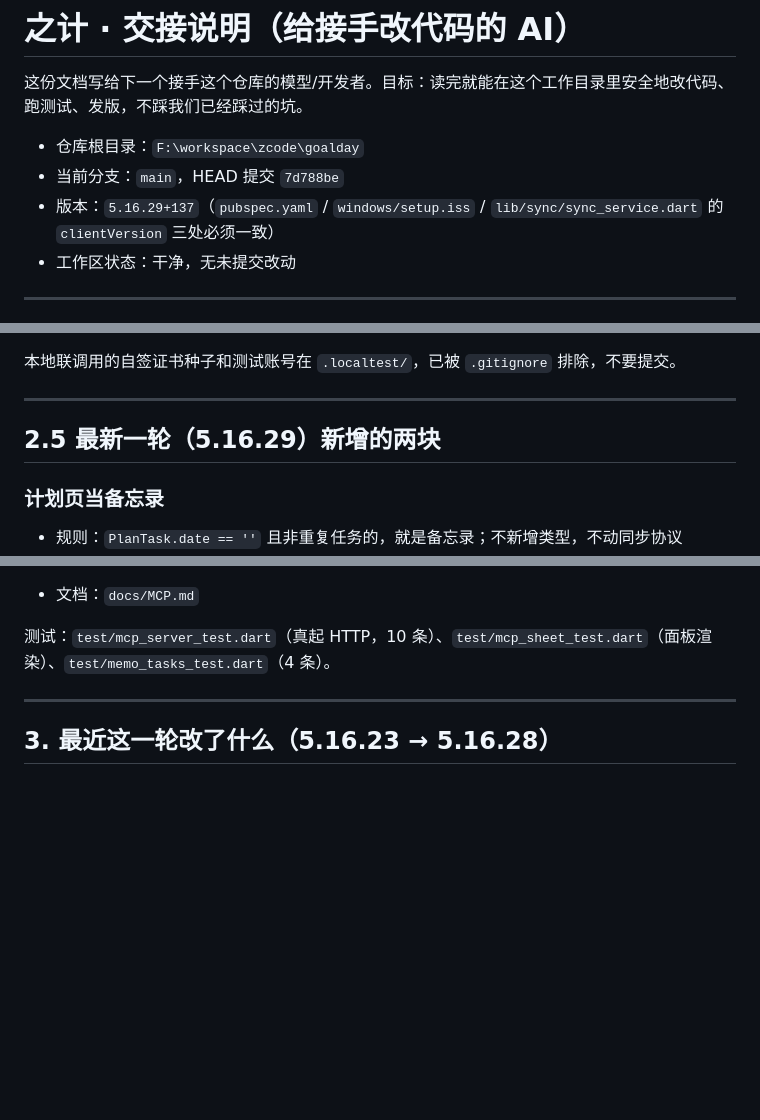
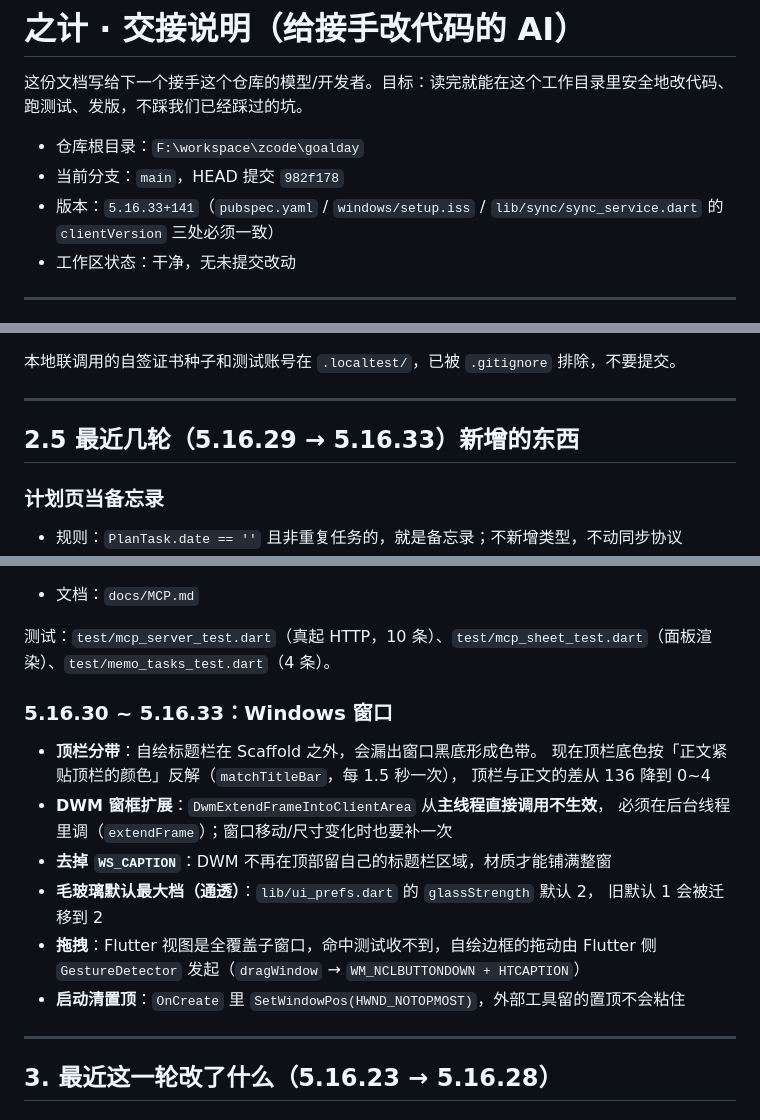
Before and after one commit to hauxu/zhiji, a Markdown page: docs/HANDOFF-FOR-GLM.md, 3 parts joined by grey strips. GitHub-like rendering; blank space fills up the shorter version.

```diff
--- a/docs/HANDOFF-FOR-GLM.md
+++ b/docs/HANDOFF-FOR-GLM.md
@@ -3,8 +3,8 @@
 这份文档写给下一个接手这个仓库的模型/开发者。目标：读完就能在这个工作目录里安全地改代码、跑测试、发版，不踩我们已经踩过的坑。
 
 - 仓库根目录：`F:\workspace\zcode\goalday`
-- 当前分支：`main`，HEAD 提交 `7d788be`
-- 版本：`5.16.29+137`（`pubspec.yaml` / `windows/setup.iss` / `lib/sync/sync_service.dart` 的 `clientVersion` 三处必须一致）
+- 当前分支：`main`，HEAD 提交 `982f178`
+- 版本：`5.16.33+141`（`pubspec.yaml` / `windows/setup.iss` / `lib/sync/sync_service.dart` 的 `clientVersion` 三处必须一致）
 - 工作区状态：干净，无未提交改动
 
 ---
@@ -77,7 +77,7 @@ ZHIZI_SYNC_HOST / ZHIZI_SYNC_PORT / ZHIZI_SYNC_APPKEY / ZHIZI_SYNC_CERT
 
 ---
 
-## 2.5 最新一轮（5.16.29）新增的两块
+## 2.5 最近几轮（5.16.29 → 5.16.33）新增的东西
 
 ### 计划页当备忘录
 
@@ -112,6 +112,20 @@ ZHIZI_SYNC_HOST / ZHIZI_SYNC_PORT / ZHIZI_SYNC_APPKEY / ZHIZI_SYNC_CERT
 - 文档：`docs/MCP.md`
 
 测试：`test/mcp_server_test.dart`（真起 HTTP，10 条）、`test/mcp_sheet_test.dart`（面板渲染）、`test/memo_tasks_test.dart`（4 条）。
+
+### 5.16.30 ~ 5.16.33：Windows 窗口
+
+- **顶栏分带**：自绘标题栏在 Scaffold 之外，会漏出窗口黑底形成色带。
+  现在顶栏底色按「正文紧贴顶栏的颜色」反解（`matchTitleBar`，每 1.5 秒一次），
+  顶栏与正文的差从 136 降到 0~4
+- **DWM 窗框扩展**：`DwmExtendFrameIntoClientArea` 从**主线程直接调用不生效**，
+  必须在后台线程里调（`extendFrame`）；窗口移动/尺寸变化时也要补一次
+- **去掉 `WS_CAPTION`**：DWM 不再在顶部留自己的标题栏区域，材质才能铺满整窗
+- **毛玻璃默认最大档（通透）**：`lib/ui_prefs.dart` 的 `glassStrength` 默认 2，
+  旧默认 1 会被迁移到 2
+- **拖拽**：Flutter 视图是全覆盖子窗口，命中测试收不到，自绘边框的拖动由
+  Flutter 侧 `GestureDetector` 发起（`dragWindow` → `WM_NCLBUTTONDOWN + HTCAPTION`）
+- **启动清置顶**：`OnCreate` 里 `SetWindowPos(HWND_NOTOPMOST)`，外部工具留的置顶不会粘住
 
 ---
 
```
Also changed, not shown: docs/HANDOFF-PROMPT.md (added, +68 -0 lines).
